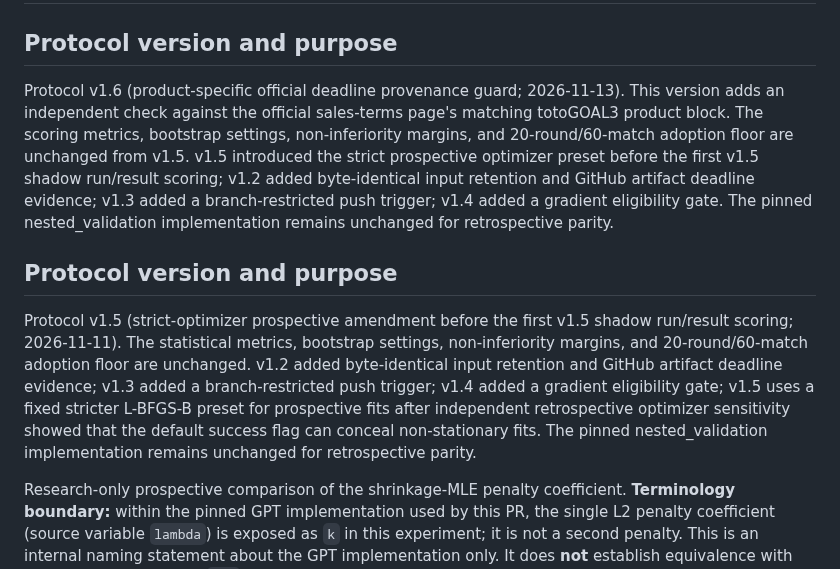
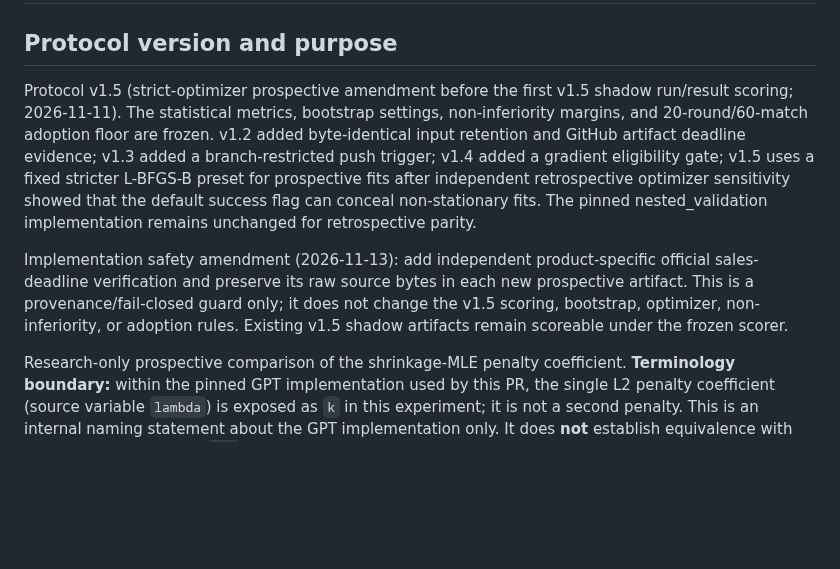
Before and after one commit to sigulun555-lab/gpt, a Markdown page: verification/goal3_independent/PROSPECTIVE_SHADOW_PROTOCOL.md, the part around the change. Drawn GitHub-style; blank space fills up the shorter version.

Commit message:
docs(goal3): record deadline guard as non-scoring amendment

```diff
--- a/verification/goal3_independent/PROSPECTIVE_SHADOW_PROTOCOL.md
+++ b/verification/goal3_independent/PROSPECTIVE_SHADOW_PROTOCOL.md
@@ -2,11 +2,9 @@
 
 ## Protocol version and purpose
 
-Protocol v1.6 (product-specific official deadline provenance guard; 2026-11-13). This version adds an independent check against the official sales-terms page's matching totoGOAL3 product block. The scoring metrics, bootstrap settings, non-inferiority margins, and 20-round/60-match adoption floor are unchanged from v1.5. v1.5 introduced the strict prospective optimizer preset before the first v1.5 shadow run/result scoring; v1.2 added byte-identical input retention and GitHub artifact deadline evidence; v1.3 added a branch-restricted push trigger; v1.4 added a gradient eligibility gate. The pinned nested_validation implementation remains unchanged for retrospective parity.
+Protocol v1.5 (strict-optimizer prospective amendment before the first v1.5 shadow run/result scoring; 2026-11-11). The statistical metrics, bootstrap settings, non-inferiority margins, and 20-round/60-match adoption floor are frozen. v1.2 added byte-identical input retention and GitHub artifact deadline evidence; v1.3 added a branch-restricted push trigger; v1.4 added a gradient eligibility gate; v1.5 uses a fixed stricter L-BFGS-B preset for prospective fits after independent retrospective optimizer sensitivity showed that the default success flag can conceal non-stationary fits. The pinned nested_validation implementation remains unchanged for retrospective parity.
 
-## Protocol version and purpose
-
-Protocol v1.5 (strict-optimizer prospective amendment before the first v1.5 shadow run/result scoring; 2026-11-11). The statistical metrics, bootstrap settings, non-inferiority margins, and 20-round/60-match adoption floor are unchanged. v1.2 added byte-identical input retention and GitHub artifact deadline evidence; v1.3 added a branch-restricted push trigger; v1.4 added a gradient eligibility gate; v1.5 uses a fixed stricter L-BFGS-B preset for prospective fits after independent retrospective optimizer sensitivity showed that the default success flag can conceal non-stationary fits. The pinned nested_validation implementation remains unchanged for retrospective parity.
+Implementation safety amendment (2026-11-13): add independent product-specific official sales-deadline verification and preserve its raw source bytes in each new prospective artifact. This is a provenance/fail-closed guard only; it does not change the v1.5 scoring, bootstrap, optimizer, non-inferiority, or adoption rules. Existing v1.5 shadow artifacts remain scoreable under the frozen scorer.
 
 Research-only prospective comparison of the shrinkage-MLE penalty coefficient. **Terminology boundary:** within the pinned GPT implementation used by this PR, the single L2 penalty coefficient (source variable `lambda`) is exposed as `k` in this experiment; it is not a second penalty. This is an internal naming statement about the GPT implementation only. It does **not** establish equivalence with Claude's separate v0.5 (`λ=6`) implementation. Claude withdrew the earlier equivalence assertion because its generating code, objective function, regularization term, and coefficient application have not been verified. Until those are inspected and compared term by term, keep Claude v0.5 and GPT k-arms as separate implementations; do not treat their `6` values as the same parameter or pool their results.
 
```
